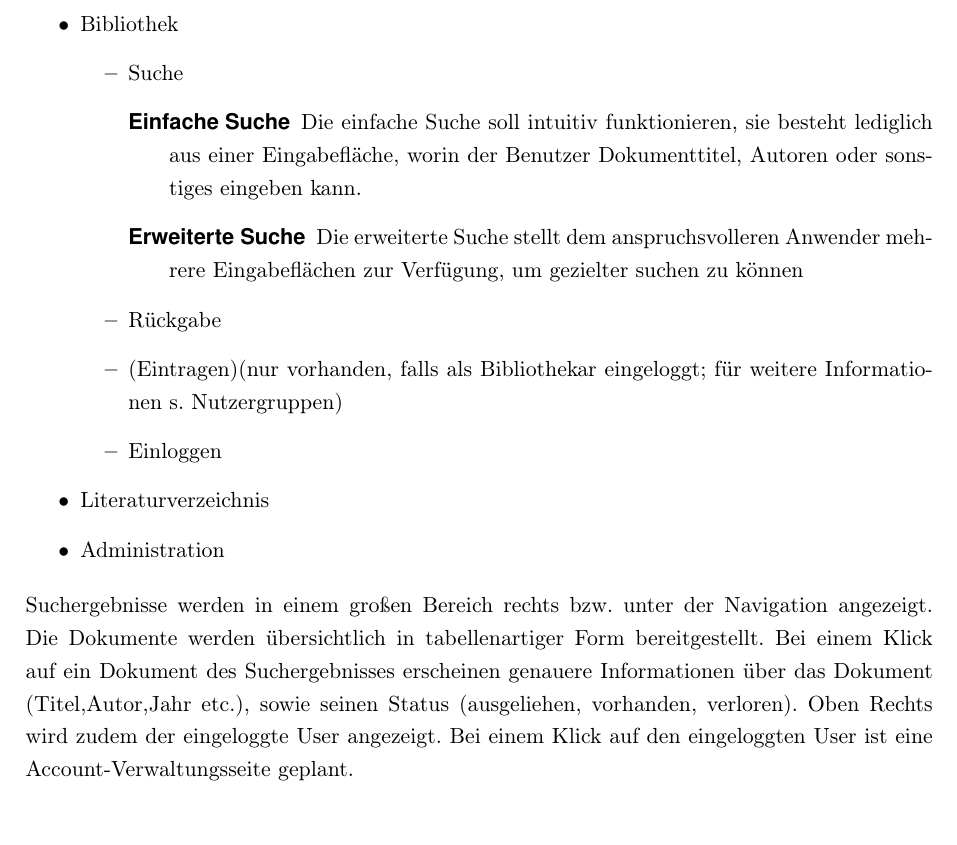
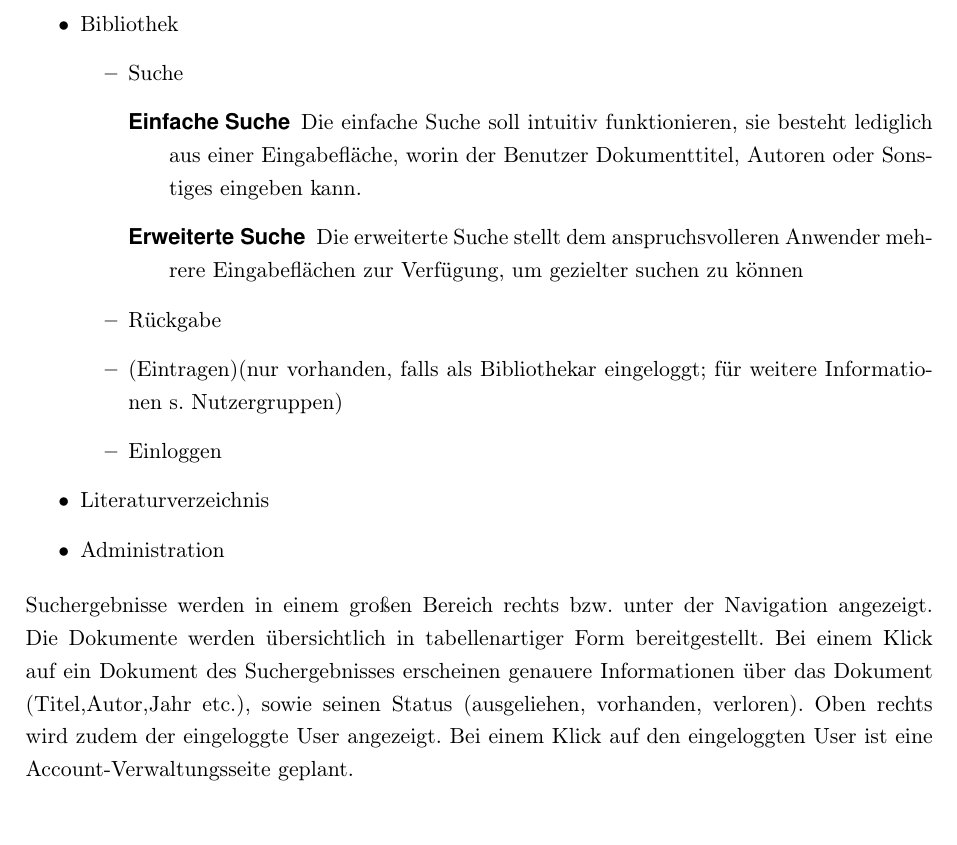
Before and after one commit to WiReSEP/WireLib2012, a LaTeX thesis (doc/Pflichtenheft/TemplatePflichtenheft.tex, which reads doc/Pflichtenheft/inhalt/benutzeroberflaeche.tex): part of page 37 of 44, cut so that both start at the same text. Compiled offline with pdfLaTeX; an older LaTeX class or package is replaced by its successor.

Commit message:
Rechtschreibfehler korrigiert

```diff
--- a/doc/Pflichtenheft/inhalt/benutzeroberflaeche.tex
+++ b/doc/Pflichtenheft/inhalt/benutzeroberflaeche.tex
@@ -13,7 +13,7 @@ Das Seitenlayout ist wie folgend geplant:
     \item Suche
       \begin{description}
        \item[Einfache Suche] Die einfache Suche soll intuitiv funktionieren, sie besteht lediglich aus einer Eingabefläche, worin der Benutzer
-       Dokumenttitel, Autoren oder sonstiges eingeben kann.
+       Dokumenttitel, Autoren oder Sonstiges eingeben kann.
        \item[Erweiterte Suche] Die erweiterte Suche stellt dem anspruchsvolleren Anwender mehrere Eingabeflächen zur Verfügung, um gezielter suchen zu können
        \end{description}
       \item Rückgabe
@@ -31,7 +31,7 @@ Das Seitenlayout ist wie folgend geplant:
 
 Suchergebnisse werden in einem großen Bereich rechts bzw. unter der Navigation angezeigt. Die Dokumente werden übersichtlich in tabellenartiger Form bereitgestellt. Bei einem Klick auf ein Dokument des Suchergebnisses erscheinen genauere Informationen über das Dokument (Titel,Autor,Jahr etc.), sowie
 seinen Status (ausgeliehen, vorhanden, verloren).
-Oben Rechts wird zudem der eingeloggte User angezeigt.
+Oben rechts wird zudem der eingeloggte User angezeigt.
 Bei einem Klick auf den eingeloggten User ist eine Account-Verwaltungsseite geplant.
 
 
```
